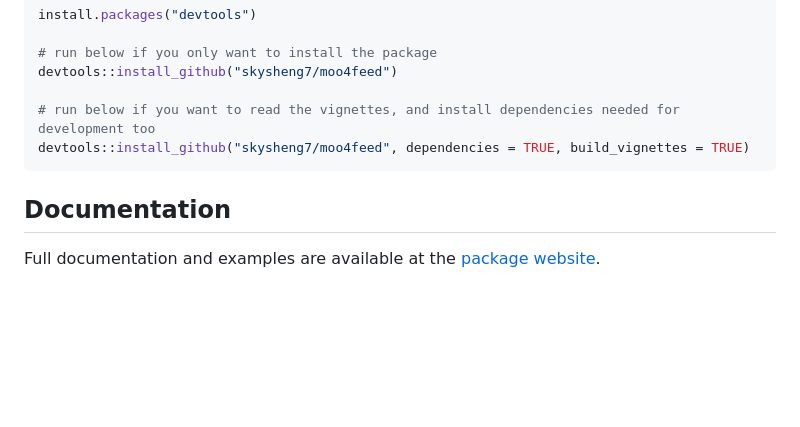
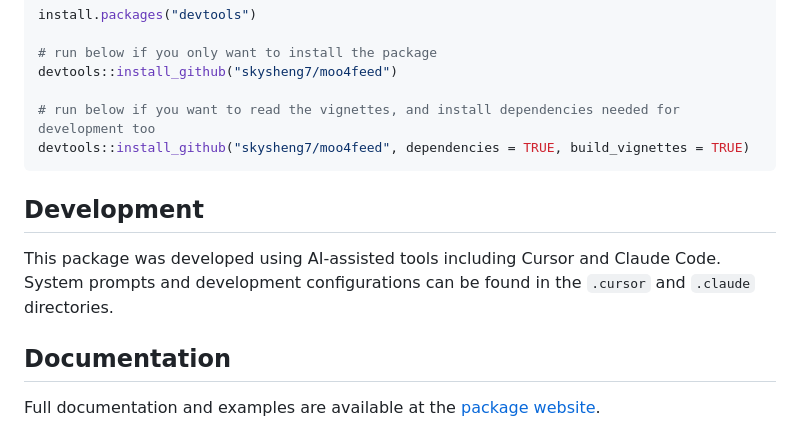
Before and after one commit to skysheng7/moo4feed, a Markdown page: README.md, the part around the change. GitHub-like rendering; blank space fills up the shorter version.

Commit message:
docs: add development tools section to README
- Document use of Cursor and Claude Code
- Reference system prompts in .cursor and .claude directories

````diff
--- a/README.md
+++ b/README.md
@@ -26,6 +26,10 @@ devtools::install_github("skysheng7/moo4feed")
 # run below if you want to read the vignettes, and install dependencies needed for development too
 devtools::install_github("skysheng7/moo4feed", dependencies = TRUE, build_vignettes = TRUE)
 ```
+
+## Development
+
+This package was developed using AI-assisted tools including Cursor and Claude Code. System prompts and development configurations can be found in the `.cursor` and `.claude` directories.
 
 ## Documentation
 
````
